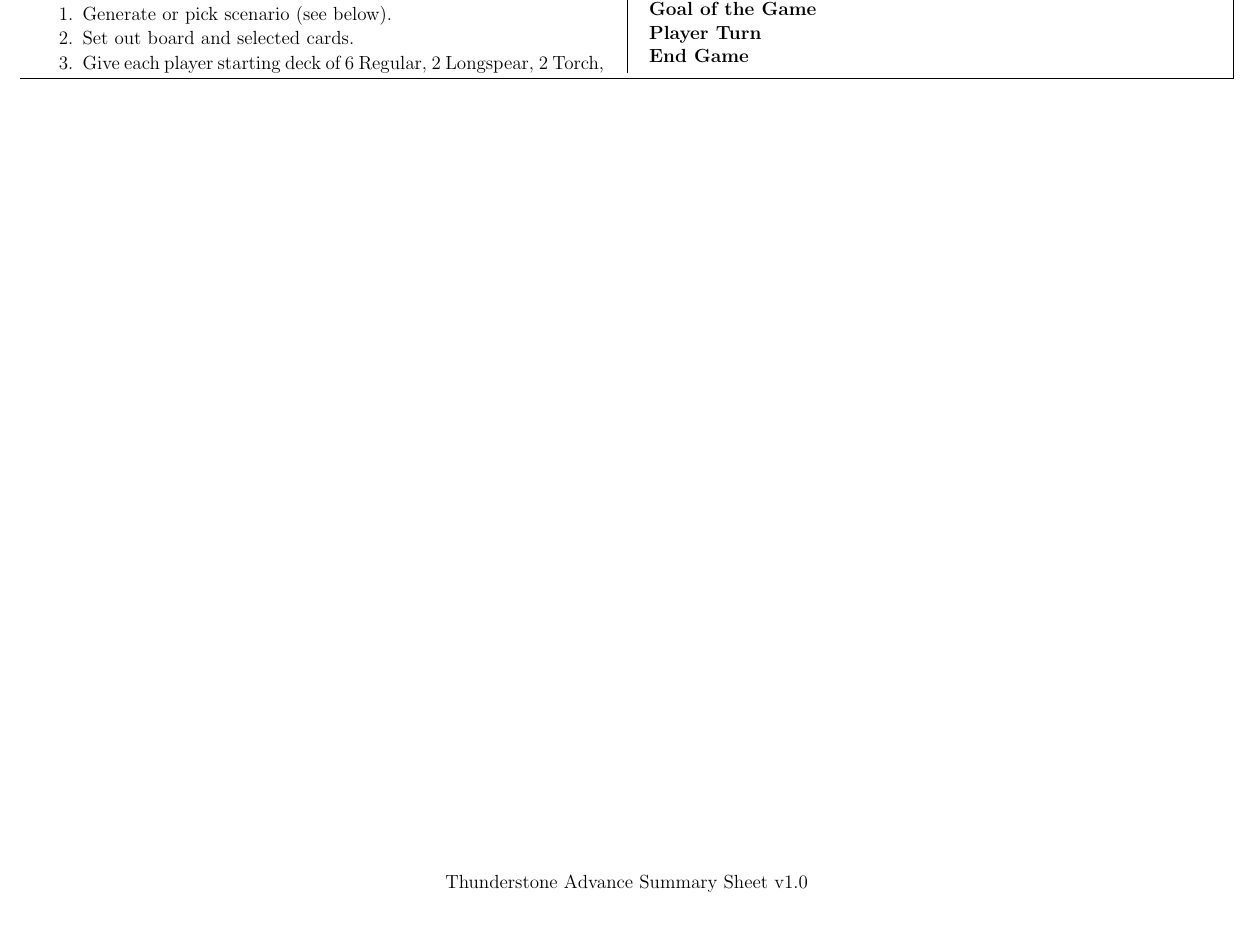
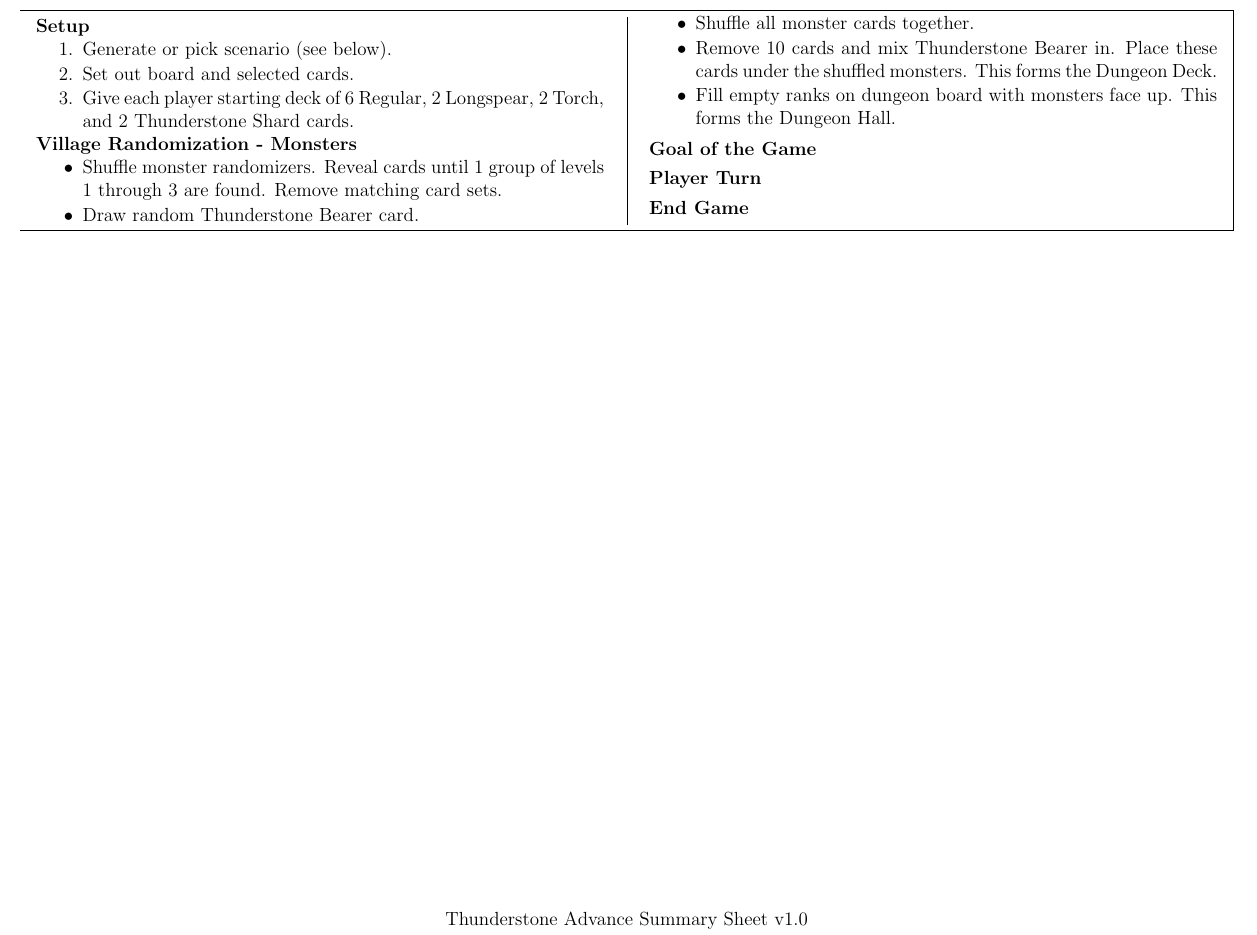
Before and after one commit to MJJoyce/GameSummarySheets, a LaTeX document (ThunderstoneAdvance/ThunderstoneAdvance.tex): part of the page, cut at the place of the change. Compiled offline with pdfLaTeX.

Commit message:
Village Randomization - Monsters add

```diff
--- a/ThunderstoneAdvance/ThunderstoneAdvance.tex
+++ b/ThunderstoneAdvance/ThunderstoneAdvance.tex
@@ -70,6 +70,15 @@
 	\item Set out board and selected cards.
 	\item Give each player starting deck of 6 Regular, 2 Longspear, 2 Torch, and 2 Thunderstone Shard cards.
 \end{enumerateCustom}
+
+\section*{Village Randomization - Monsters}
+\begin{itemizeCustom}
+	\item Shuffle monster randomizers. Reveal cards until 1 group of levels 1 through 3 are found. Remove matching card sets.
+	\item Draw random Thunderstone Bearer card.
+	\item Shuffle all monster cards together.
+	\item Remove 10 cards and mix Thunderstone Bearer in. Place these cards under the shuffled monsters. This forms the Dungeon Deck.
+	\item Fill empty ranks on dungeon board with monsters face up. This forms the Dungeon Hall.
+\end{itemizeCustom}
 \section*{Goal of the Game}
 \section*{Player Turn}
 \section*{End Game}
```
Also changed, not shown: ThunderstoneAdvance/ThunderstoneAdvance.pdf.
